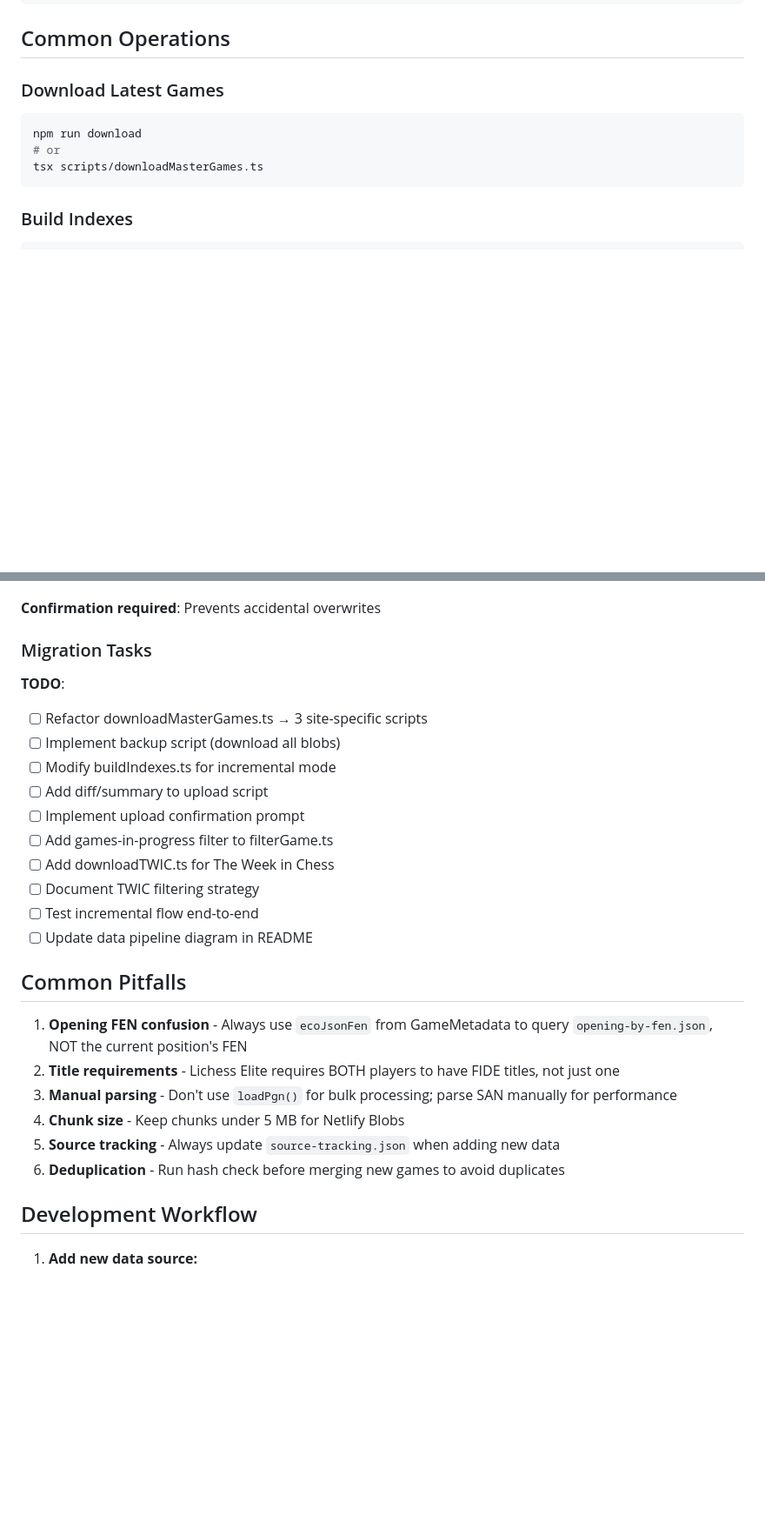
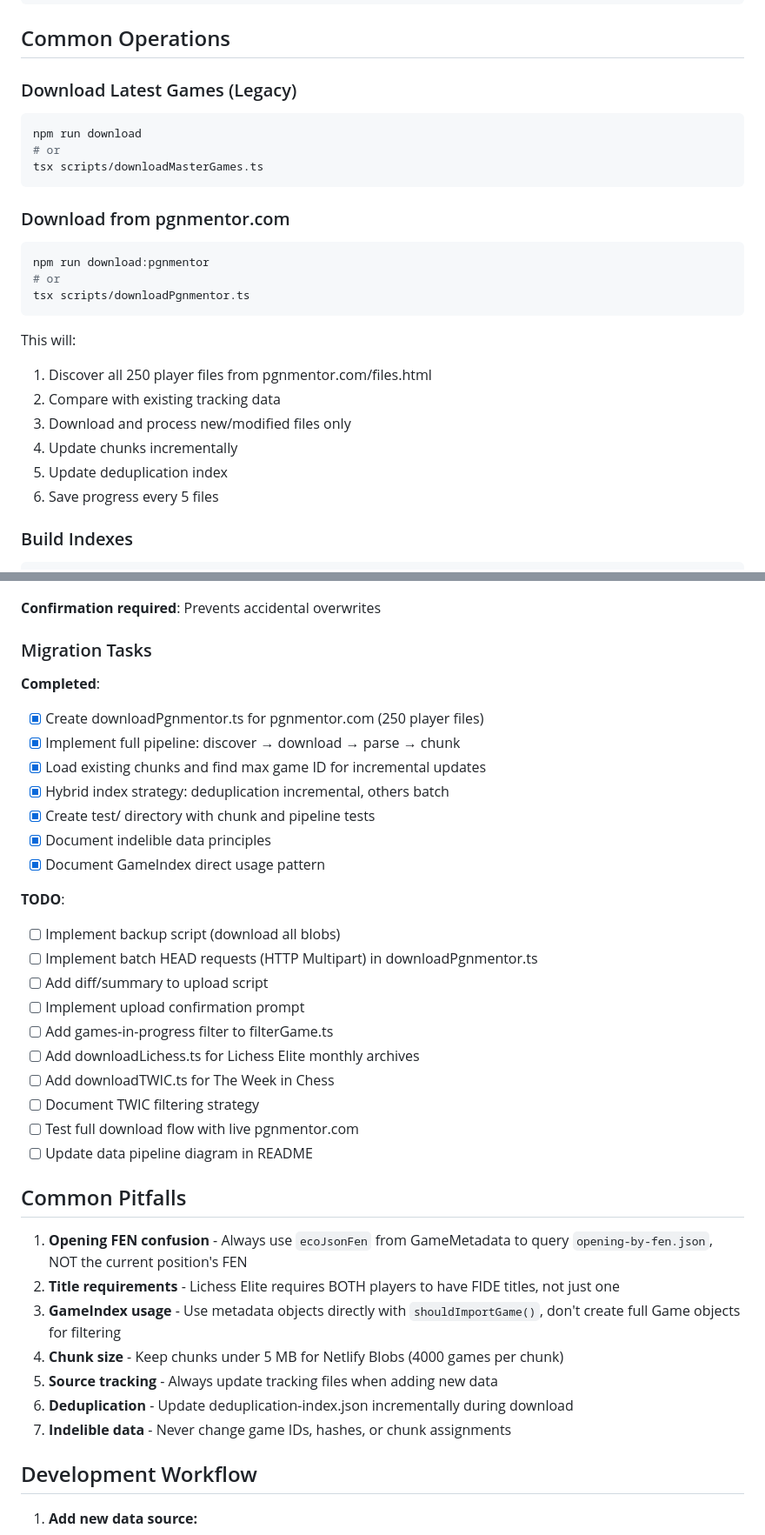
Before and after one commit to JeffML/fensterchess.tooling, a Markdown page: .github/copilot-instructions.md, 2 parts joined by grey strips. Shown at 87% size. Rendered like a GitHub page; blank space fills up the shorter version.

````diff
--- a/.github/copilot-instructions.md
+++ b/.github/copilot-instructions.md
@@ -222,13 +228,29 @@ await store.set("indexes/master-index.json", JSON.stringify(masterIndex));
 
 ## Common Operations
 
-### Download Latest Games
+### Download Latest Games (Legacy)
 
 ```bash
 npm run download
 # or
 tsx scripts/downloadMasterGames.ts
 ```
+
+### Download from pgnmentor.com
+
+```bash
+npm run download:pgnmentor
+# or
+tsx scripts/downloadPgnmentor.ts
+```
+
+This will:
+1. Discover all 250 player files from pgnmentor.com/files.html
+2. Compare with existing tracking data
+3. Download and process new/modified files only
+4. Update chunks incrementally
+5. Update deduplication index
+6. Save progress every 5 files
 
 ### Build Indexes
 
@@ -561,26 +747,38 @@ Continue with upload? [y/N]
 
 ### Migration Tasks
 
+**Completed**:
+
+- [x] Create downloadPgnmentor.ts for pgnmentor.com (250 player files)
+- [x] Implement full pipeline: discover → download → parse → chunk
+- [x] Load existing chunks and find max game ID for incremental updates
+- [x] Hybrid index strategy: deduplication incremental, others batch
+- [x] Create test/ directory with chunk and pipeline tests
+- [x] Document indelible data principles
+- [x] Document GameIndex direct usage pattern
+
 **TODO**:
-- [ ] Refactor downloadMasterGames.ts → 3 site-specific scripts
+
 - [ ] Implement backup script (download all blobs)
-- [ ] Modify buildIndexes.ts for incremental mode
+- [ ] Implement batch HEAD requests (HTTP Multipart) in downloadPgnmentor.ts
 - [ ] Add diff/summary to upload script
 - [ ] Implement upload confirmation prompt
 - [ ] Add games-in-progress filter to filterGame.ts
+- [ ] Add downloadLichess.ts for Lichess Elite monthly archives
 - [ ] Add downloadTWIC.ts for The Week in Chess
 - [ ] Document TWIC filtering strategy
-- [ ] Test incremental flow end-to-end
+- [ ] Test full download flow with live pgnmentor.com
 - [ ] Update data pipeline diagram in README
 
 ## Common Pitfalls
 
 1. **Opening FEN confusion** - Always use `ecoJsonFen` from GameMetadata to query `opening-by-fen.json`, NOT the current position's FEN
 2. **Title requirements** - Lichess Elite requires BOTH players to have FIDE titles, not just one
-3. **Manual parsing** - Don't use `loadPgn()` for bulk processing; parse SAN manually for performance
-4. **Chunk size** - Keep chunks under 5 MB for Netlify Blobs
-5. **Source tracking** - Always update `source-tracking.json` when adding new data
-6. **Deduplication** - Run hash check before merging new games to avoid duplicates
+3. **GameIndex usage** - Use metadata objects directly with `shouldImportGame()`, don't create full Game objects for filtering
+4. **Chunk size** - Keep chunks under 5 MB for Netlify Blobs (4000 games per chunk)
+5. **Source tracking** - Always update tracking files when adding new data
+6. **Deduplication** - Update deduplication-index.json incrementally during download
+7. **Indelible data** - Never change game IDs, hashes, or chunk assignments
 
 ## Development Workflow
 
````
Also changed, not shown: other parts of .github/copilot-instructions.md (+198 -28 lines).
